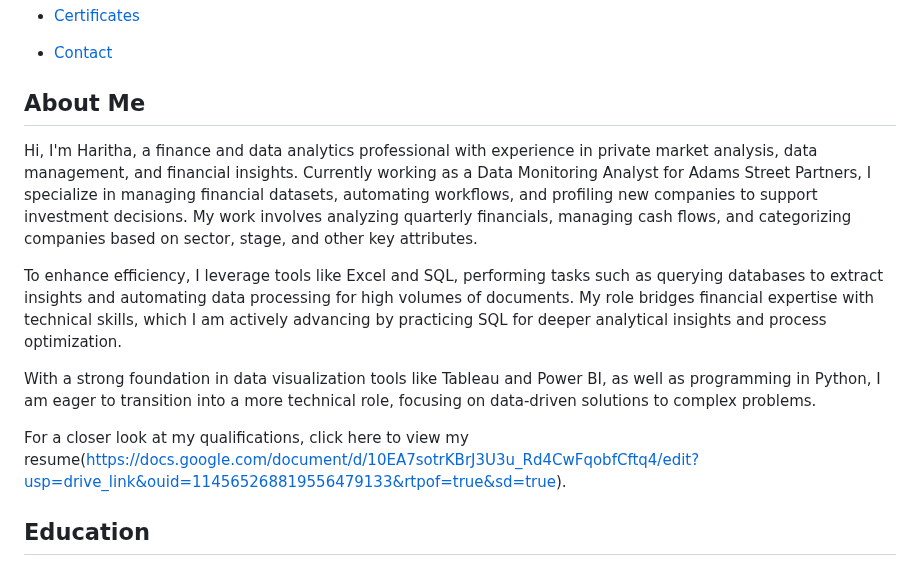
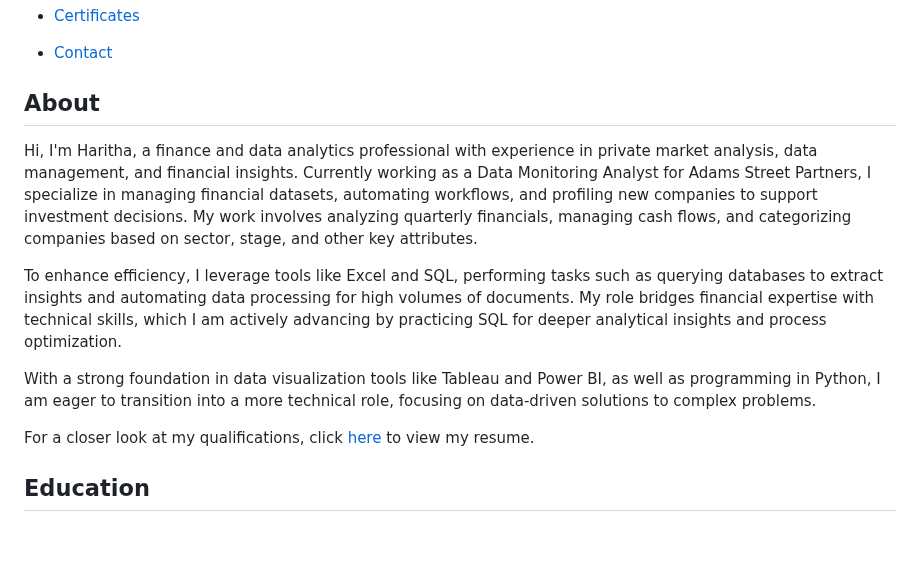
Before and after one commit to Haritha1005/data_analyst_coursework_and_practice, a Markdown page: Intro.md, the part around one of its changes. Drawn GitHub-style; blank space fills up the shorter version.

```diff
--- a/Intro.md
+++ b/Intro.md
@@ -20,7 +20,7 @@ Welcome to my Data Analysis portfolio! Below you'll find a collection of project
 - [Certificates](#certificates)
 - [Contact](#contact)
 
-## About Me
+## About
 
 Hi, I'm Haritha, a finance and data analytics professional with experience in private market analysis, data management, and financial insights. Currently working as a Data Monitoring Analyst for Adams Street Partners, I specialize in managing financial datasets, automating workflows, and profiling new companies to support investment decisions. My work involves analyzing quarterly financials, managing cash flows, and categorizing companies based on sector, stage, and other key attributes.
 
@@ -28,7 +28,7 @@ To enhance efficiency, I leverage tools like Excel and SQL, performing tasks suc
 
 With a strong foundation in data visualization tools like Tableau and Power BI, as well as programming in Python, I am eager to transition into a more technical role, focusing on data-driven solutions to complex problems.
 
-For a closer look at my qualifications, click here to view my resume(https://docs.google.com/document/d/10EA7sotrKBrJ3U3u_Rd4CwFqobfCftq4/edit?usp=drive_link&ouid=114565268819556479133&rtpof=true&sd=true).
+For a closer look at my qualifications, click [here](https://docs.google.com/document/d/10EA7sotrKBrJ3U3u_Rd4CwFqobfCftq4/edit?usp=drive_link&ouid=114565268819556479133&rtpof=true&sd=true) to view my resume.
 
 ## Education
 
```
Also changed, not shown: other parts of Intro.md (+1 -1 lines).
